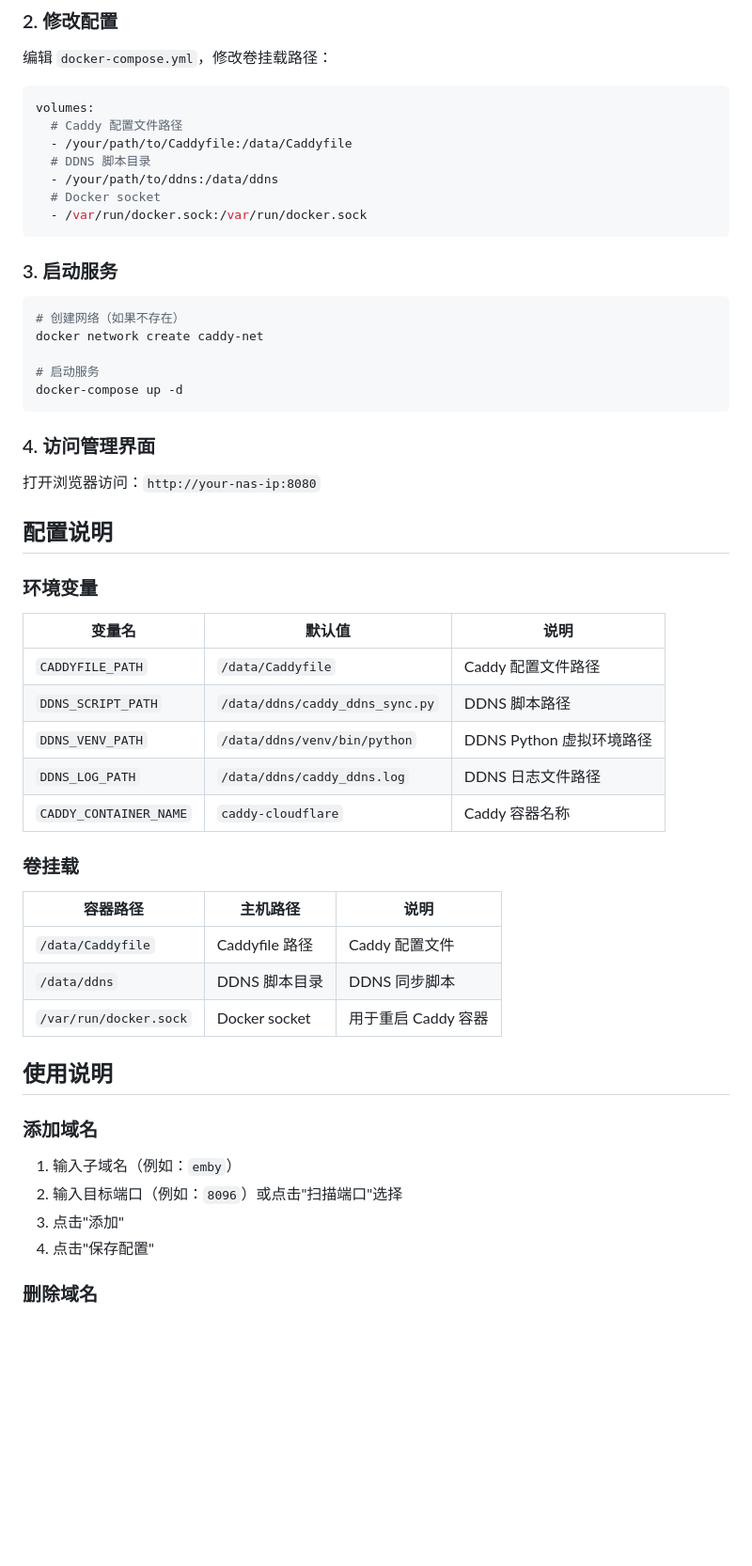
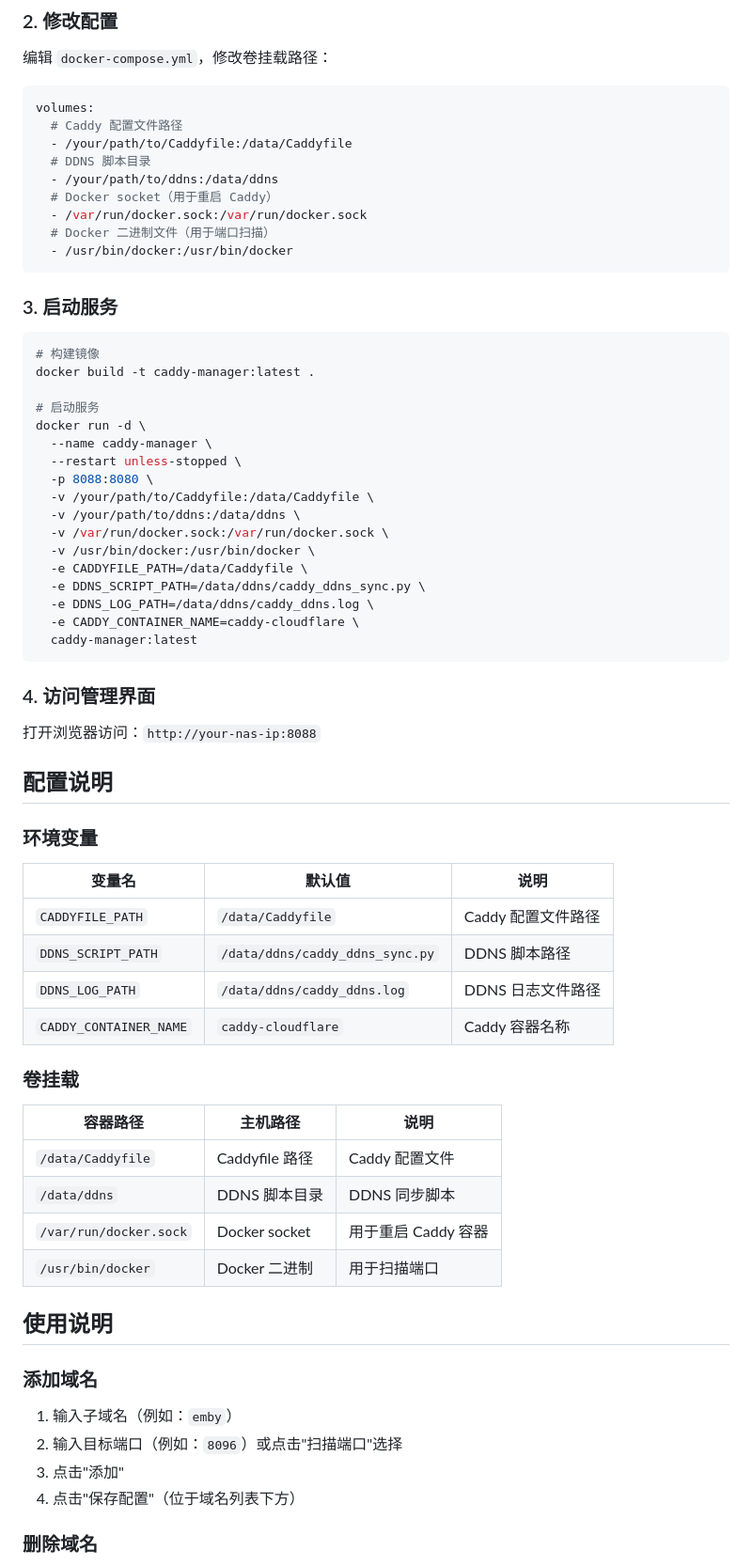
Before and after one commit to winniesi/caddy-manager, a Markdown page: README.md, the part around one of its changes. Shown at 94% size. GitHub-like rendering; blank space fills up the shorter version.

Commit message:
Update README with latest features

````diff
--- a/README.md
+++ b/README.md
@@ -30,23 +31,37 @@ volumes:
   - /your/path/to/Caddyfile:/data/Caddyfile
   # DDNS 脚本目录
   - /your/path/to/ddns:/data/ddns
-  # Docker socket
+  # Docker socket（用于重启 Caddy）
   - /var/run/docker.sock:/var/run/docker.sock
+  # Docker 二进制文件（用于端口扫描）
+  - /usr/bin/docker:/usr/bin/docker
 ```
 
 ### 3. 启动服务
 
 ```bash
-# 创建网络（如果不存在）
-docker network create caddy-net
+# 构建镜像
+docker build -t caddy-manager:latest .
 
 # 启动服务
-docker-compose up -d
+docker run -d \
+  --name caddy-manager \
+  --restart unless-stopped \
+  -p 8088:8080 \
+  -v /your/path/to/Caddyfile:/data/Caddyfile \
+  -v /your/path/to/ddns:/data/ddns \
+  -v /var/run/docker.sock:/var/run/docker.sock \
+  -v /usr/bin/docker:/usr/bin/docker \
+  -e CADDYFILE_PATH=/data/Caddyfile \
+  -e DDNS_SCRIPT_PATH=/data/ddns/caddy_ddns_sync.py \
+  -e DDNS_LOG_PATH=/data/ddns/caddy_ddns.log \
+  -e CADDY_CONTAINER_NAME=caddy-cloudflare \
+  caddy-manager:latest
 ```
 
 ### 4. 访问管理界面
 
-打开浏览器访问：`http://your-nas-ip:8080`
+打开浏览器访问：`http://your-nas-ip:8088`
 
 ## 配置说明
 
@@ -56,7 +71,6 @@ docker-compose up -d
 |--------|--------|------|
 | `CADDYFILE_PATH` | `/data/Caddyfile` | Caddy 配置文件路径 |
 | `DDNS_SCRIPT_PATH` | `/data/ddns/caddy_ddns_sync.py` | DDNS 脚本路径 |
-| `DDNS_VENV_PATH` | `/data/ddns/venv/bin/python` | DDNS Python 虚拟环境路径 |
 | `DDNS_LOG_PATH` | `/data/ddns/caddy_ddns.log` | DDNS 日志文件路径 |
 | `CADDY_CONTAINER_NAME` | `caddy-cloudflare` | Caddy 容器名称 |
 
@@ -67,6 +81,7 @@ docker-compose up -d
 | `/data/Caddyfile` | Caddyfile 路径 | Caddy 配置文件 |
 | `/data/ddns` | DDNS 脚本目录 | DDNS 同步脚本 |
 | `/var/run/docker.sock` | Docker socket | 用于重启 Caddy 容器 |
+| `/usr/bin/docker` | Docker 二进制 | 用于扫描端口 |
 
 ## 使用说明
 
@@ -75,7 +90,7 @@ docker-compose up -d
 1. 输入子域名（例如：`emby`）
 2. 输入目标端口（例如：`8096`）或点击"扫描端口"选择
 3. 点击"添加"
-4. 点击"保存配置"
+4. 点击"保存配置"（位于域名列表下方）
 
 ### 删除域名
 
````
Also changed, not shown: other parts of README.md (+10 -25 lines).
